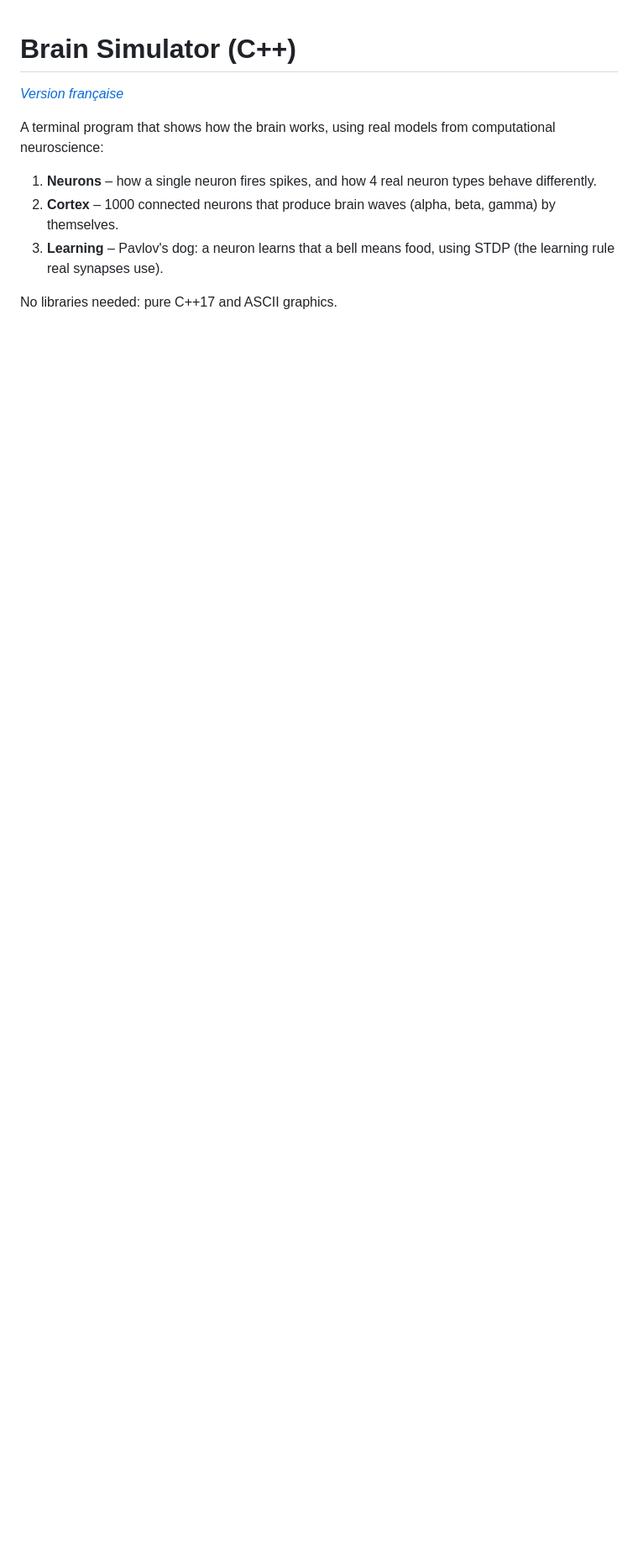
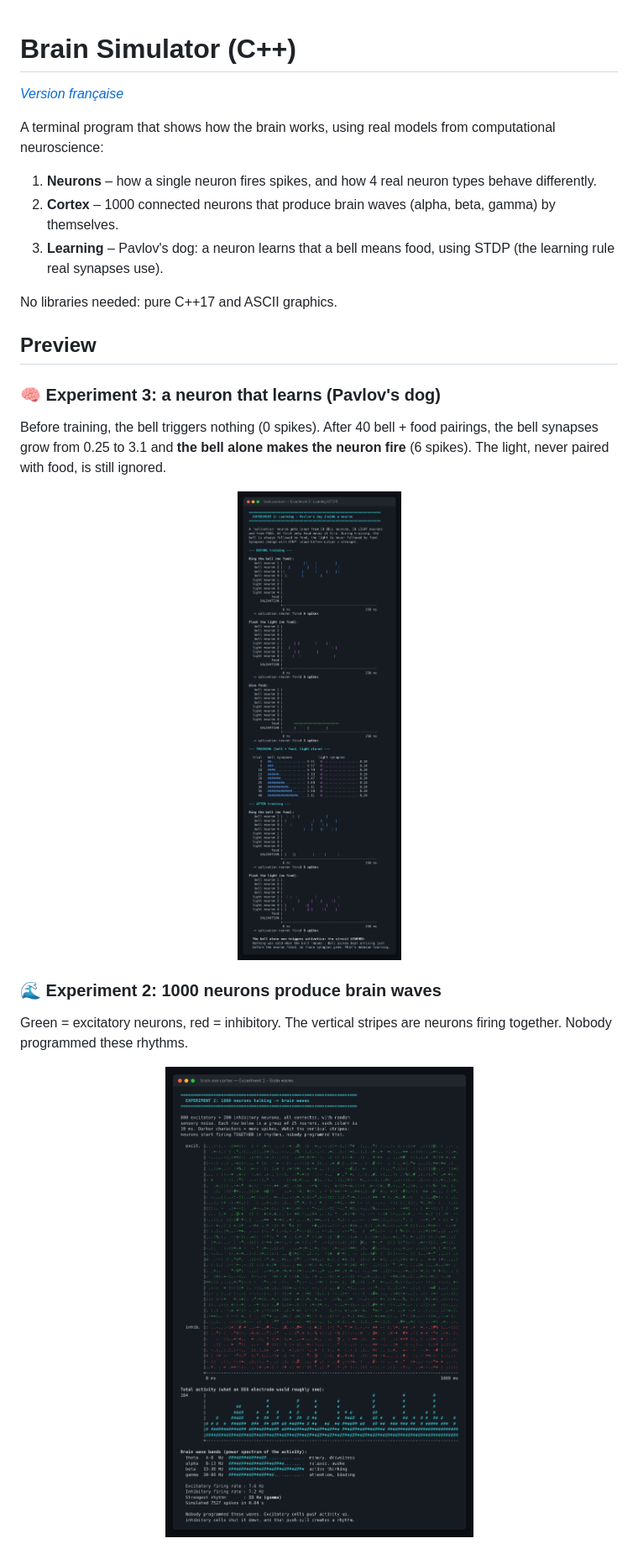
Before and after one commit to Zakariae4AL/Simulateur-de-cerveau, a Markdown page: README.en.md, the part around one of its changes. Shown at 84% size. Drawn GitHub-style; pictures changed too: images/brain-waves.png (added), images/learning.png (added); blank space fills up the shorter version.

```diff
--- a/README.en.md
+++ b/README.en.md
@@ -10,3 +10,17 @@ A terminal program that shows how the brain works, using real models from comput
 
 No libraries needed: pure C++17 and ASCII graphics.
 
+## Preview
+
+### 🧠 Experiment 3: a neuron that learns (Pavlov's dog)
+
+Before training, the bell triggers nothing (0 spikes). After 40 bell + food pairings, the bell synapses grow from 0.25 to 3.1 and **the bell alone makes the neuron fire** (6 spikes). The light, never paired with food, is still ignored.
+
+<p align="center"><img src="images/learning.png" alt="STDP learning" width="600"></p>
+
+### 🌊 Experiment 2: 1000 neurons produce brain waves
+
+Green = excitatory neurons, red = inhibitory. The vertical stripes are neurons firing together. Nobody programmed these rhythms.
+
+<p align="center"><img src="images/brain-waves.png" alt="Brain waves" width="750"></p>
+
```
Also changed, not shown: other parts of README.en.md (+10 -2 lines), README.md (+20 -0 lines), images/neurons.png (added).
